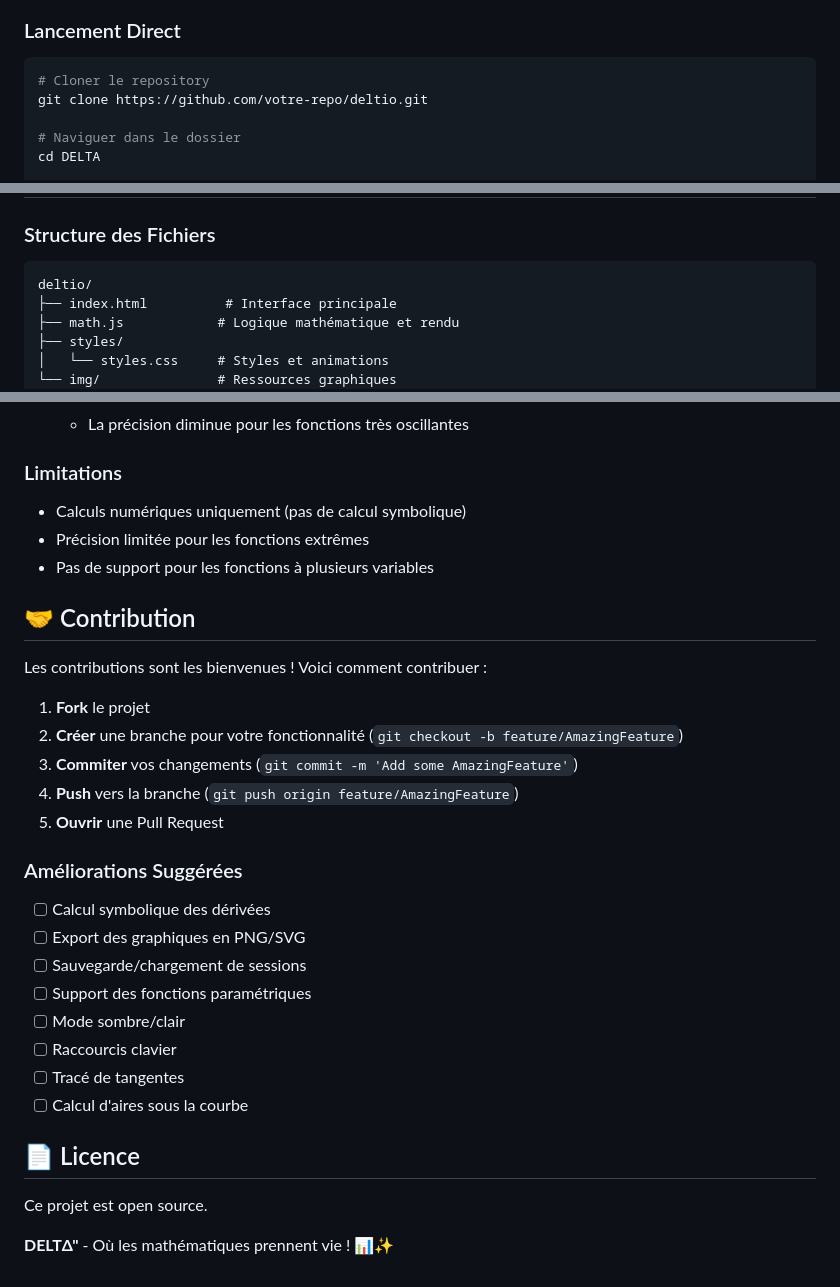
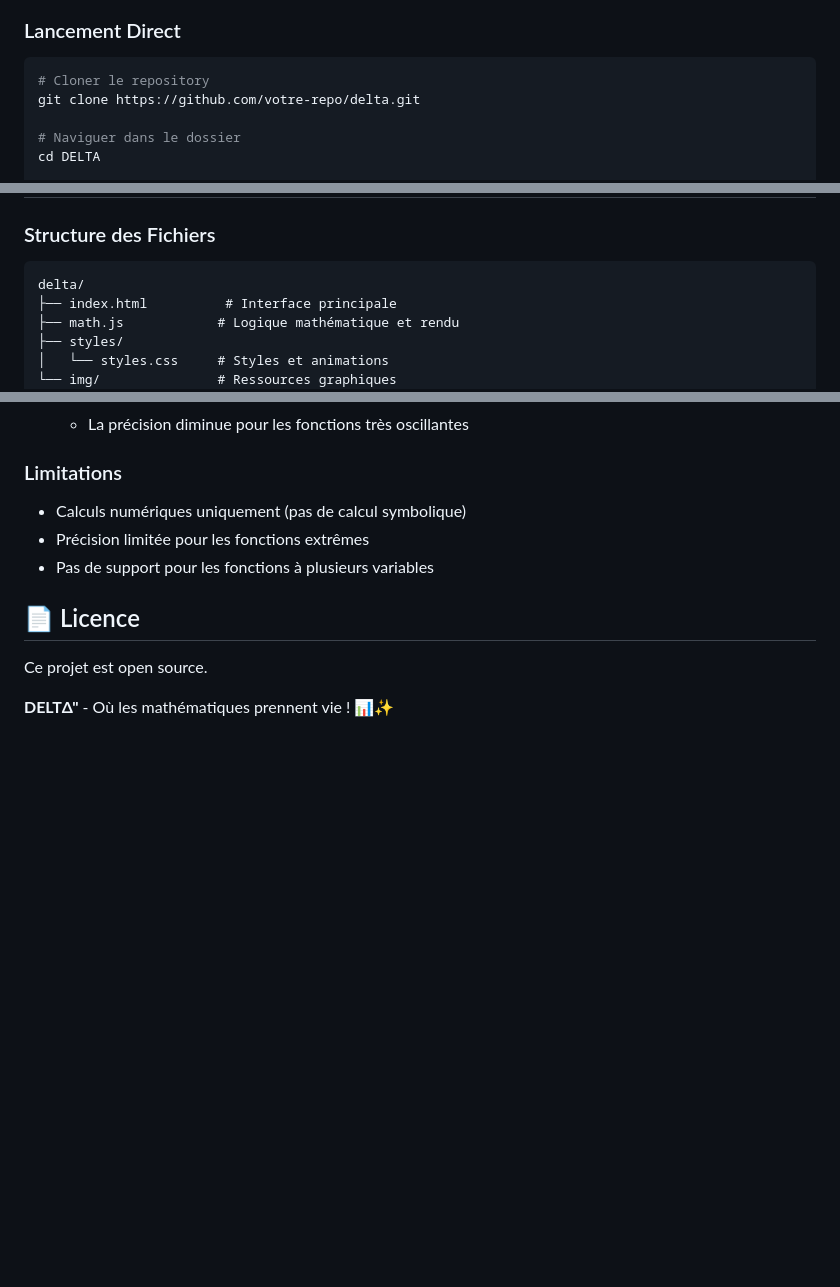
Before and after one commit to Geoffreypierre/DELTA, a Markdown page: README.md, 3 parts joined by grey strips. GitHub-like rendering; blank space fills up the shorter version.

````diff
--- a/README.md
+++ b/README.md
@@ -48,7 +48,7 @@ Une calculatrice graphique moderne, simpliste et intuitive développée avec HTM
 ### Lancement Direct
 ```bash
 # Cloner le repository
-git clone https://github.com/votre-repo/deltio.git
+git clone https://github.com/votre-repo/delta.git
 
 # Naviguer dans le dossier
 cd DELTA
@@ -124,7 +124,7 @@ exécuter Delta Setup 1.0.0.exe
 
 ### Structure des Fichiers
 ```
-deltio/
+delta/
 ├── index.html          # Interface principale
 ├── math.js            # Logique mathématique et rendu
 ├── styles/
@@ -167,26 +167,6 @@ deltio/
 - Précision limitée pour les fonctions extrêmes
 - Pas de support pour les fonctions à plusieurs variables
 
-## 🤝 Contribution
-
-Les contributions sont les bienvenues ! Voici comment contribuer :
-
-1. **Fork** le projet
-2. **Créer** une branche pour votre fonctionnalité (`git checkout -b feature/AmazingFeature`)
-3. **Commiter** vos changements (`git commit -m 'Add some AmazingFeature'`)
-4. **Push** vers la branche (`git push origin feature/AmazingFeature`)
-5. **Ouvrir** une Pull Request
-
-### Améliorations Suggérées
-- [ ] Calcul symbolique des dérivées
-- [ ] Export des graphiques en PNG/SVG
-- [ ] Sauvegarde/chargement de sessions
-- [ ] Support des fonctions paramétriques
-- [ ] Mode sombre/clair
-- [ ] Raccourcis clavier
-- [ ] Tracé de tangentes
-- [ ] Calcul d'aires sous la courbe
-
 ## 📄 Licence
 
 Ce projet est open source.
````
